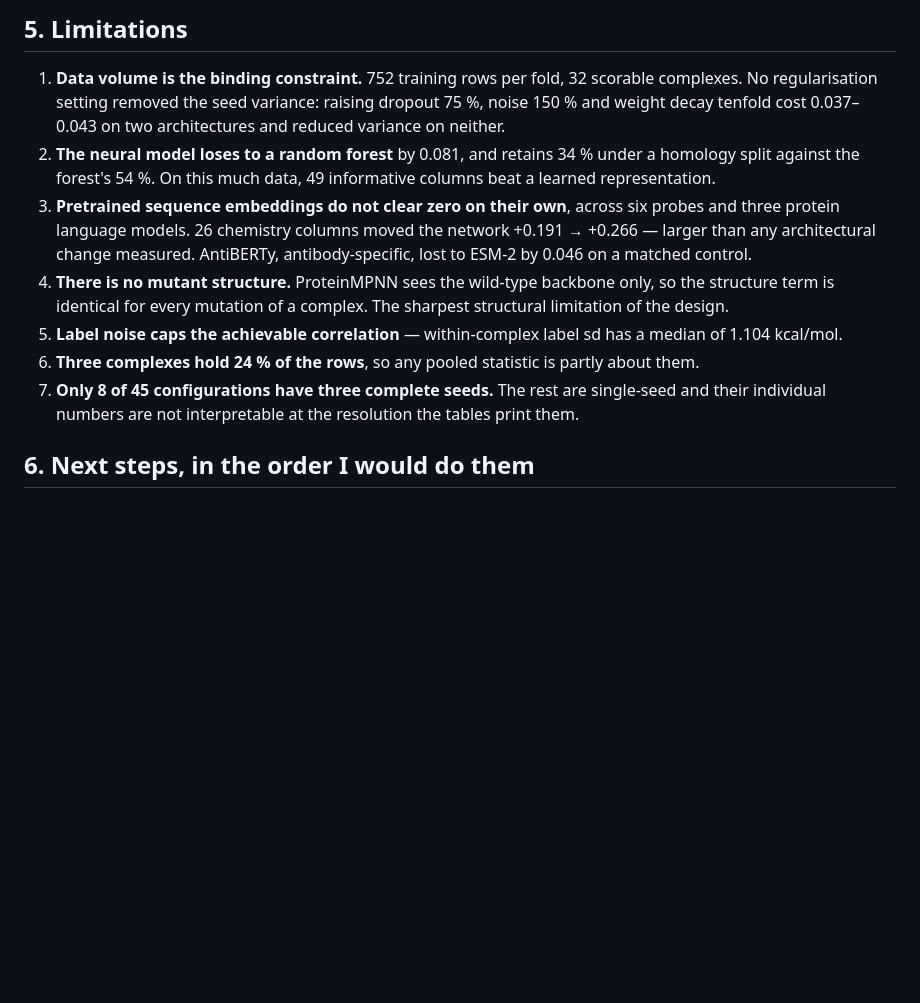
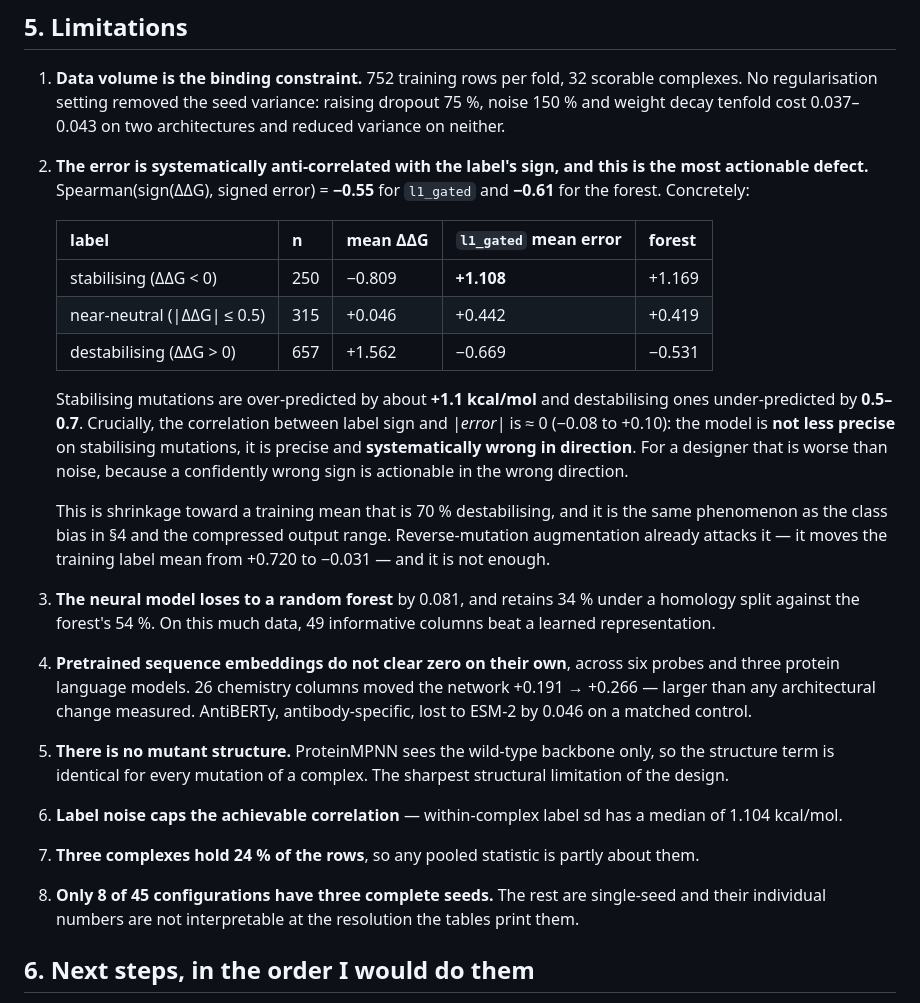
Before and after one commit to Tom-Touati/Converge-Affinity-Prediction, a Markdown page: README.md, the part around the change. GitHub-like rendering; blank space fills up the shorter version.

Commit message:
State the sign-anti-correlated error as a limitation, with the number
Section 14 said the average stabilising mutation is predicted destabilising. That is the right
observation but it was buried in a class table, and it is the defect a user of this model is
most likely to be harmed by. It now has a number and a place in the limitations list.

Spearman(sign(ddG), signed error) is -0.55 for l1_gated and -0.61 for the forest; every model
in the project falls between -0.48 and -0.61. Stabilising mutations are over-predicted by about
+1.1 kcal/mol, destabilising ones under-predicted by 0.5 to 0.77, and even the near-neutral
band is pushed +0.4 positive by the 70%-destabilising prior.

The part that makes it a limitation rather than a curiosity: the correlation between label sign
and ABSOLUTE error is approximately zero, -0.08 to +0.10. The model is not less precise on
stabilising mutations. It is precise and systematically wrong in direction, which for a
designer is worse than noise, because a confidently wrong sign is actionable in the wrong
direction.

st64_nopca_grouped is the least biased of the four at -0.478, and it is also the model with the
best stabilising recall and the best balanced accuracy. Those are three views of one property,
and that is noted rather than left as a coincidence.

Co-Authored-By: Claude Opus 5 <noreply@anthropic.com>

```diff
--- a/README.md
+++ b/README.md
@@ -251,20 +251,40 @@ fold landed. Both are recorded in [AI_PROMPTS.md](AI_PROMPTS.md).
    complexes. No regularisation setting removed the seed variance: raising dropout 75 %, noise
    150 % and weight decay tenfold cost 0.037–0.043 on two architectures and reduced variance on
    neither.
-2. **The neural model loses to a random forest** by 0.081, and retains 34 % under a homology
+2. **The error is systematically anti-correlated with the label's sign, and this is the most
+   actionable defect.** Spearman(sign(ΔΔG), signed error) = **−0.55** for `l1_gated` and
+   **−0.61** for the forest. Concretely:
+
+   | label | n | mean ΔΔG | `l1_gated` mean error | forest |
+   | --- | --- | --- | --- | --- |
+   | stabilising (ΔΔG < 0) | 250 | −0.809 | **+1.108** | +1.169 |
+   | near-neutral (\|ΔΔG\| ≤ 0.5) | 315 | +0.046 | +0.442 | +0.419 |
+   | destabilising (ΔΔG > 0) | 657 | +1.562 | −0.669 | −0.531 |
+
+   Stabilising mutations are over-predicted by about **+1.1 kcal/mol** and destabilising ones
+   under-predicted by **0.5–0.7**. Crucially, the correlation between label sign and
+   *\|error\|* is ≈ 0 (−0.08 to +0.10): the model is **not less precise** on stabilising
+   mutations, it is precise and **systematically wrong in direction**. For a designer that is
+   worse than noise, because a confidently wrong sign is actionable in the wrong direction.
+
+   This is shrinkage toward a training mean that is 70 % destabilising, and it is the same
+   phenomenon as the class bias in §4 and the compressed output range. Reverse-mutation
+   augmentation already attacks it — it moves the training label mean from +0.720 to −0.031 —
+   and it is not enough.
+3. **The neural model loses to a random forest** by 0.081, and retains 34 % under a homology
    split against the forest's 54 %. On this much data, 49 informative columns beat a learned
    representation.
-3. **Pretrained sequence embeddings do not clear zero on their own**, across six probes and
+4. **Pretrained sequence embeddings do not clear zero on their own**, across six probes and
    three protein language models. 26 chemistry columns moved the network +0.191 → +0.266 —
    larger than any architectural change measured. AntiBERTy, antibody-specific, lost to ESM-2
    by 0.046 on a matched control.
-4. **There is no mutant structure.** ProteinMPNN sees the wild-type backbone only, so the
+5. **There is no mutant structure.** ProteinMPNN sees the wild-type backbone only, so the
    structure term is identical for every mutation of a complex. The sharpest structural
    limitation of the design.
-5. **Label noise caps the achievable correlation** — within-complex label sd has a median of
+6. **Label noise caps the achievable correlation** — within-complex label sd has a median of
    1.104 kcal/mol.
-6. **Three complexes hold 24 % of the rows**, so any pooled statistic is partly about them.
-7. **Only 8 of 45 configurations have three complete seeds.** The rest are single-seed and
+7. **Three complexes hold 24 % of the rows**, so any pooled statistic is partly about them.
+8. **Only 8 of 45 configurations have three complete seeds.** The rest are single-seed and
    their individual numbers are not interpretable at the resolution the tables print them.
 
 ## 6. Next steps, in the order I would do them
```
Also changed, not shown: ERROR_ANALYSIS.md (+24 -0 lines).
